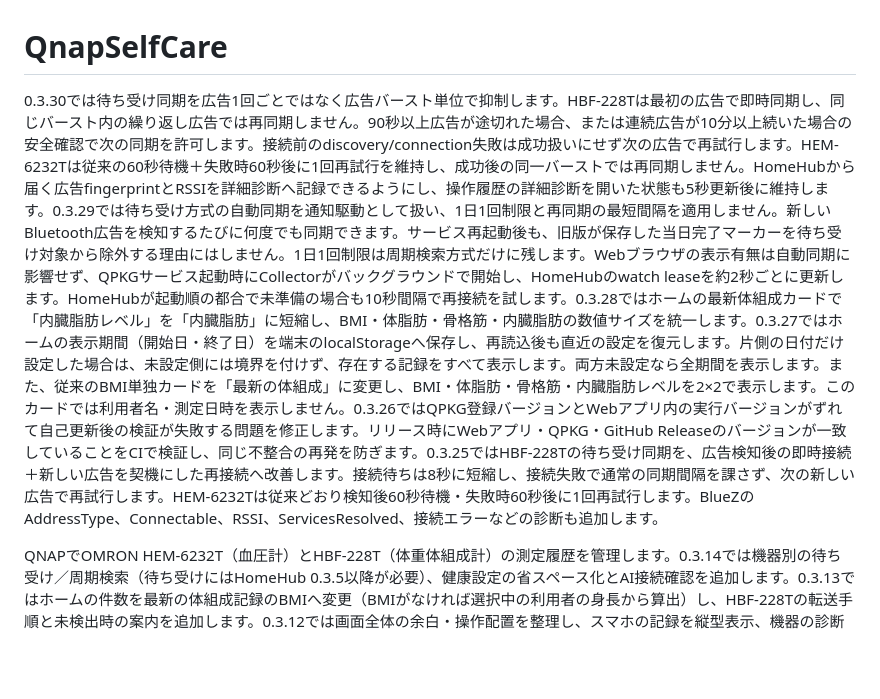
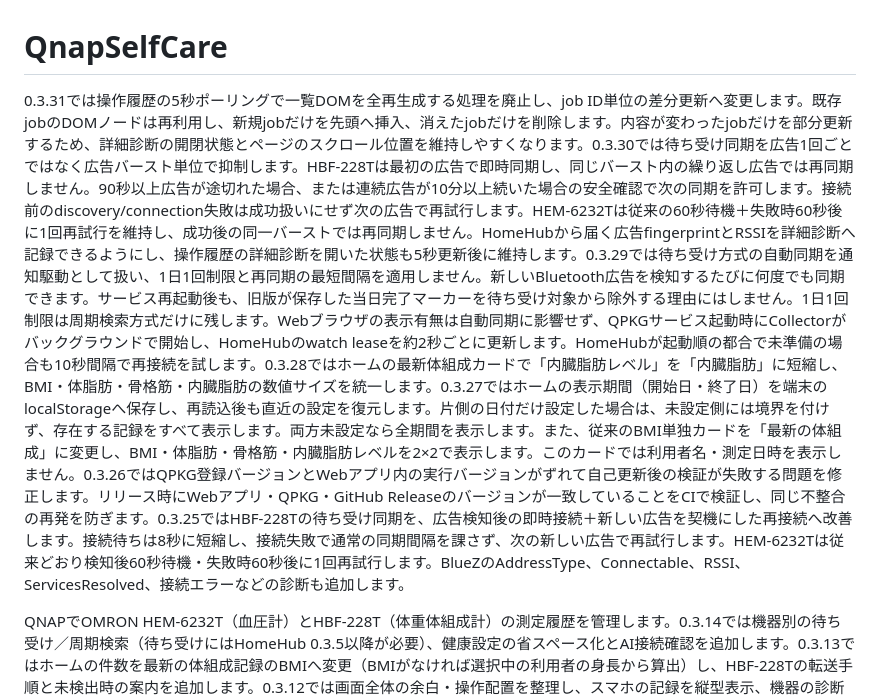
Before and after one commit to souten-yd/QnapSelfCare, a Markdown page: README.md, the part around the change. GitHub-like rendering; blank space fills up the shorter version.

Commit message:
docs: describe incremental job rendering

```diff
--- a/README.md
+++ b/README.md
@@ -1,6 +1,6 @@
 # QnapSelfCare
 
-0.3.30では待ち受け同期を広告1回ごとではなく広告バースト単位で抑制します。HBF-228Tは最初の広告で即時同期し、同じバースト内の繰り返し広告では再同期しません。90秒以上広告が途切れた場合、または連続広告が10分以上続いた場合の安全確認で次の同期を許可します。接続前のdiscovery/connection失敗は成功扱いにせず次の広告で再試行します。HEM-6232Tは従来の60秒待機＋失敗時60秒後に1回再試行を維持し、成功後の同一バーストでは再同期しません。HomeHubから届く広告fingerprintとRSSIを詳細診断へ記録できるようにし、操作履歴の詳細診断を開いた状態も5秒更新後に維持します。0.3.29では待ち受け方式の自動同期を通知駆動として扱い、1日1回制限と再同期の最短間隔を適用しません。新しいBluetooth広告を検知するたびに何度でも同期できます。サービス再起動後も、旧版が保存した当日完了マーカーを待ち受け対象から除外する理由にはしません。1日1回制限は周期検索方式だけに残します。Webブラウザの表示有無は自動同期に影響せず、QPKGサービス起動時にCollectorがバックグラウンドで開始し、HomeHubのwatch leaseを約2秒ごとに更新します。HomeHubが起動順の都合で未準備の場合も10秒間隔で再接続を試します。0.3.28ではホームの最新体組成カードで「内臓脂肪レベル」を「内臓脂肪」に短縮し、BMI・体脂肪・骨格筋・内臓脂肪の数値サイズを統一します。0.3.27ではホームの表示期間（開始日・終了日）を端末のlocalStorageへ保存し、再読込後も直近の設定を復元します。片側の日付だけ設定した場合は、未設定側には境界を付けず、存在する記録をすべて表示します。両方未設定なら全期間を表示します。また、従来のBMI単独カードを「最新の体組成」に変更し、BMI・体脂肪・骨格筋・内臓脂肪レベルを2×2で表示します。このカードでは利用者名・測定日時を表示しません。0.3.26ではQPKG登録バージョンとWebアプリ内の実行バージョンがずれて自己更新後の検証が失敗する問題を修正します。リリース時にWebアプリ・QPKG・GitHub Releaseのバージョンが一致していることをCIで検証し、同じ不整合の再発を防ぎます。0.3.25ではHBF-228Tの待ち受け同期を、広告検知後の即時接続＋新しい広告を契機にした再接続へ改善します。接続待ちは8秒に短縮し、接続失敗で通常の同期間隔を課さず、次の新しい広告で再試行します。HEM-6232Tは従来どおり検知後60秒待機・失敗時60秒後に1回再試行します。BlueZのAddressType、Connectable、RSSI、ServicesResolved、接続エラーなどの診断も追加します。
+0.3.31では操作履歴の5秒ポーリングで一覧DOMを全再生成する処理を廃止し、job ID単位の差分更新へ変更します。既存jobのDOMノードは再利用し、新規jobだけを先頭へ挿入、消えたjobだけを削除します。内容が変わったjobだけを部分更新するため、詳細診断の開閉状態とページのスクロール位置を維持しやすくなります。0.3.30では待ち受け同期を広告1回ごとではなく広告バースト単位で抑制します。HBF-228Tは最初の広告で即時同期し、同じバースト内の繰り返し広告では再同期しません。90秒以上広告が途切れた場合、または連続広告が10分以上続いた場合の安全確認で次の同期を許可します。接続前のdiscovery/connection失敗は成功扱いにせず次の広告で再試行します。HEM-6232Tは従来の60秒待機＋失敗時60秒後に1回再試行を維持し、成功後の同一バーストでは再同期しません。HomeHubから届く広告fingerprintとRSSIを詳細診断へ記録できるようにし、操作履歴の詳細診断を開いた状態も5秒更新後に維持します。0.3.29では待ち受け方式の自動同期を通知駆動として扱い、1日1回制限と再同期の最短間隔を適用しません。新しいBluetooth広告を検知するたびに何度でも同期できます。サービス再起動後も、旧版が保存した当日完了マーカーを待ち受け対象から除外する理由にはしません。1日1回制限は周期検索方式だけに残します。Webブラウザの表示有無は自動同期に影響せず、QPKGサービス起動時にCollectorがバックグラウンドで開始し、HomeHubのwatch leaseを約2秒ごとに更新します。HomeHubが起動順の都合で未準備の場合も10秒間隔で再接続を試します。0.3.28ではホームの最新体組成カードで「内臓脂肪レベル」を「内臓脂肪」に短縮し、BMI・体脂肪・骨格筋・内臓脂肪の数値サイズを統一します。0.3.27ではホームの表示期間（開始日・終了日）を端末のlocalStorageへ保存し、再読込後も直近の設定を復元します。片側の日付だけ設定した場合は、未設定側には境界を付けず、存在する記録をすべて表示します。両方未設定なら全期間を表示します。また、従来のBMI単独カードを「最新の体組成」に変更し、BMI・体脂肪・骨格筋・内臓脂肪レベルを2×2で表示します。このカードでは利用者名・測定日時を表示しません。0.3.26ではQPKG登録バージョンとWebアプリ内の実行バージョンがずれて自己更新後の検証が失敗する問題を修正します。リリース時にWebアプリ・QPKG・GitHub Releaseのバージョンが一致していることをCIで検証し、同じ不整合の再発を防ぎます。0.3.25ではHBF-228Tの待ち受け同期を、広告検知後の即時接続＋新しい広告を契機にした再接続へ改善します。接続待ちは8秒に短縮し、接続失敗で通常の同期間隔を課さず、次の新しい広告で再試行します。HEM-6232Tは従来どおり検知後60秒待機・失敗時60秒後に1回再試行します。BlueZのAddressType、Connectable、RSSI、ServicesResolved、接続エラーなどの診断も追加します。
 
 QNAPでOMRON HEM-6232T（血圧計）とHBF-228T（体重体組成計）の測定履歴を管理します。0.3.14では機器別の待ち受け／周期検索（待ち受けにはHomeHub 0.3.5以降が必要）、健康設定の省スペース化とAI接続確認を追加します。0.3.13ではホームの件数を最新の体組成記録のBMIへ変更（BMIがなければ選択中の利用者の身長から算出）し、HBF-228Tの転送手順と未検出時の案内を追加します。0.3.12では画面全体の余白・操作配置を整理し、スマホの記録を縦型表示、機器の診断操作を折りたたみ、通知を閉じられるようにします。0.3.11ではスマホの5項目アイコンメニューと省スペース表示、24バイトの通信開始応答への対応を追加します。0.3.10ではHEM-6232Tのキー登録後の認証と通信開始応答の検査を修正します（共通radioはHomeHub 0.3.3が必要）。0.3.9ではナイトモードと端末の配色への追従を追加します。0.3.8では直近のBluetooth機器応答を診断履歴に表示します。0.3.7ではペアリング・取得失敗時の手動診断付き操作を追加します。0.3.6は過去のOMRON connect CSVの取込と、身長・年齢・目標を使う健康サポート、食事メモ、AI相談を追加します。0.3.5は検出したBluetooth機器を選ぶだけで、アドレスを入力せずに機器登録とペアリングを開始できます。0.3.4はHomeHubのComposeに独自設定があっても、保存先や機器の安全条件を確認しつつ共通Bluetooth構成へ移行できます。0.3.2の診断・定期バックアップ・破損時の保護と復旧も利用できます。0.3.1からのWebボタンによる自己更新も利用できます。0.3.0からの利用者・機器管理、記録の保存・編集、グラフ、CSV、バックアップとUSB Bluetooth収集も利用できます。0.3.1のWeb接続・バージョン表示は利用者のNASで確認済みです。**BLEペアリング・履歴同期は実機での検証が必要です。** ESP32は使用しません。
 
```
